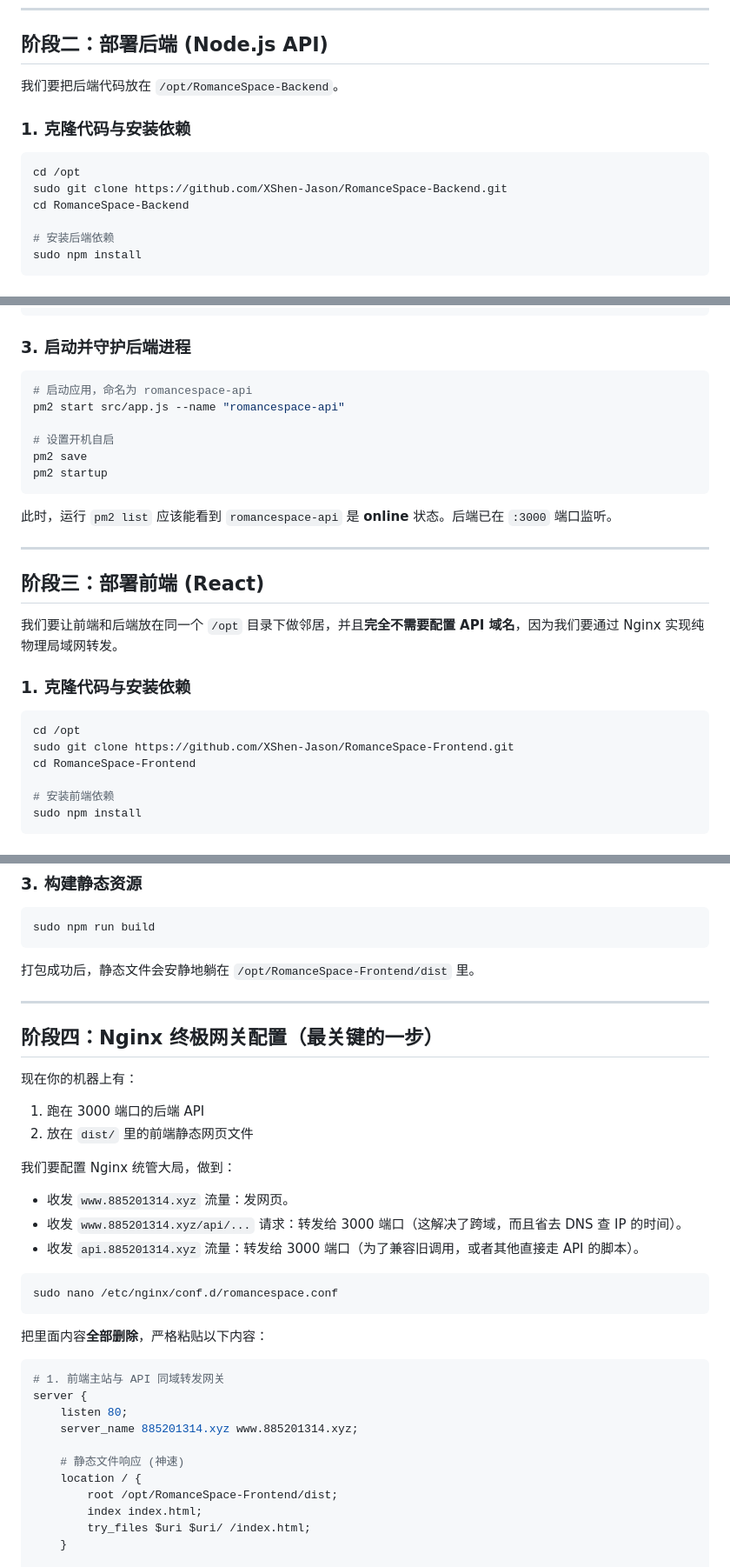
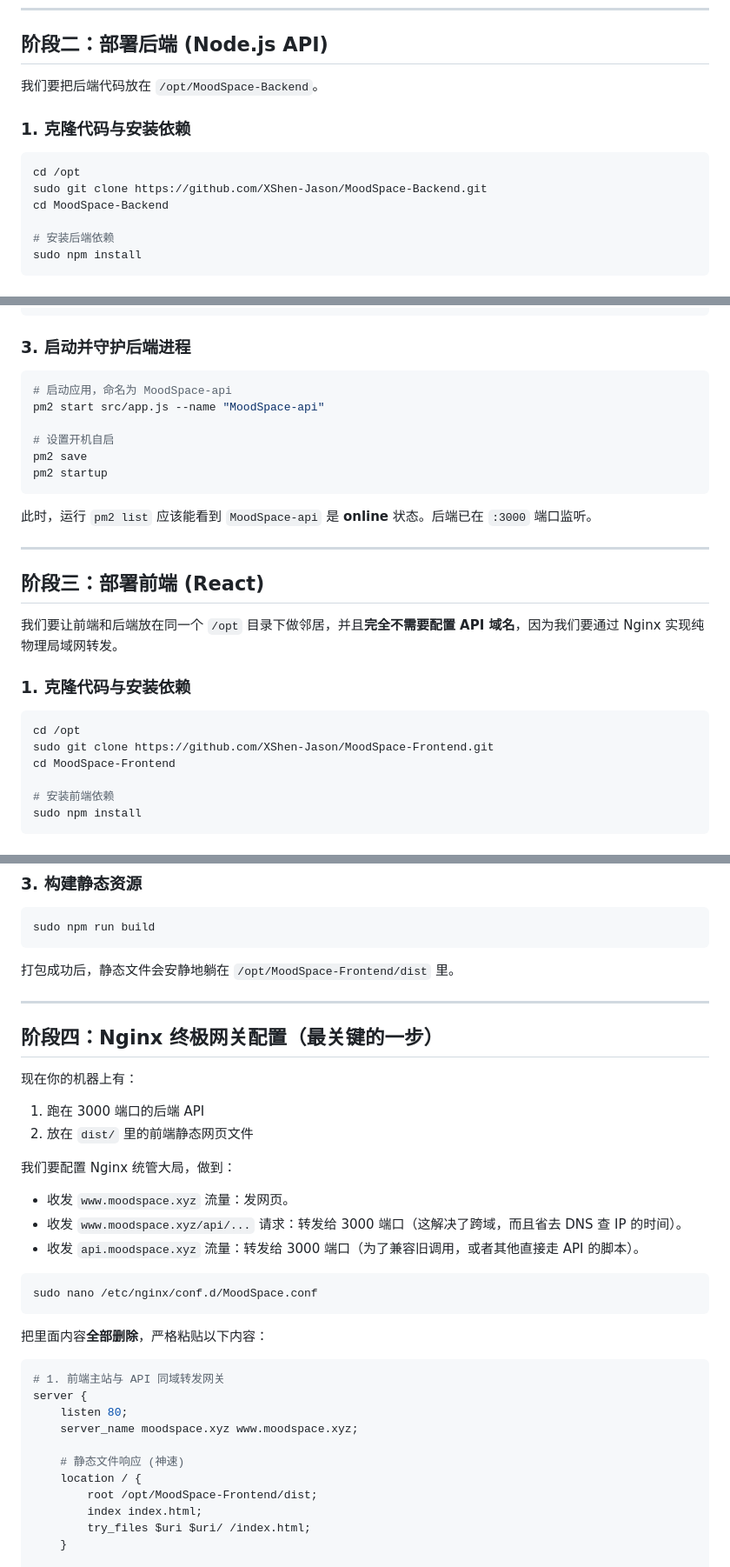
Before and after one commit to XShen-Jason/RomanceSpace-Docs, a Markdown page: full-vps-deployment-guide.md, 3 parts joined by grey strips. Shown at 87% size. GitHub-like rendering.

````diff
--- a/full-vps-deployment-guide.md
+++ b/full-vps-deployment-guide.md
@@ -24,13 +24,13 @@ sudo npm install -g pm2
 
 ## 阶段二：部署后端 (Node.js API)
 
-我们要把后端代码放在 `/opt/RomanceSpace-Backend`。
+我们要把后端代码放在 `/opt/MoodSpace-Backend`。
 
 ### 1. 克隆代码与安装依赖
 ```bash
 cd /opt
-sudo git clone https://github.com/XShen-Jason/RomanceSpace-Backend.git
-cd RomanceSpace-Backend
+sudo git clone https://github.com/XShen-Jason/MoodSpace-Backend.git
+cd MoodSpace-Backend
 
 # 安装后端依赖
 sudo npm install
@@ -54,14 +54,14 @@ nano .env
 
 ### 3. 启动并守护后端进程
 ```bash
-# 启动应用，命名为 romancespace-api
-pm2 start src/app.js --name "romancespace-api"
+# 启动应用，命名为 MoodSpace-api
+pm2 start src/app.js --name "MoodSpace-api"
 
 # 设置开机自启
 pm2 save
 pm2 startup
 ```
-此时，运行 `pm2 list` 应该能看到 `romancespace-api` 是 **online** 状态。后端已在 `:3000` 端口监听。
+此时，运行 `pm2 list` 应该能看到 `MoodSpace-api` 是 **online** 状态。后端已在 `:3000` 端口监听。
 
 ---
 
@@ -72,8 +72,8 @@ pm2 startup
 ### 1. 克隆代码与安装依赖
 ```bash
 cd /opt
-sudo git clone https://github.com/XShen-Jason/RomanceSpace-Frontend.git
-cd RomanceSpace-Frontend
+sudo git clone https://github.com/XShen-Jason/MoodSpace-Frontend.git
+cd MoodSpace-Frontend
 
 # 安装前端依赖
 sudo npm install
@@ -93,7 +93,7 @@ nano .env
 ```bash
 sudo npm run build
 ```
-打包成功后，静态文件会安静地躺在 `/opt/RomanceSpace-Frontend/dist` 里。
+打包成功后，静态文件会安静地躺在 `/opt/MoodSpace-Frontend/dist` 里。
 
 ---
 
@@ -104,12 +104,12 @@ sudo npm run build
 2. 放在 `dist/` 里的前端静态网页文件
 
 我们要配置 Nginx 统管大局，做到：
-- 收发 `www.885201314.xyz` 流量：发网页。
-- 收发 `www.885201314.xyz/api/...` 请求：转发给 3000 端口（这解决了跨域，而且省去 DNS 查 IP 的时间）。
-- 收发 `api.885201314.xyz` 流量：转发给 3000 端口（为了兼容旧调用，或者其他直接走 API 的脚本）。
+- 收发 `www.moodspace.xyz` 流量：发网页。
+- 收发 `www.moodspace.xyz/api/...` 请求：转发给 3000 端口（这解决了跨域，而且省去 DNS 查 IP 的时间）。
+- 收发 `api.moodspace.xyz` 流量：转发给 3000 端口（为了兼容旧调用，或者其他直接走 API 的脚本）。
 
 ```bash
-sudo nano /etc/nginx/conf.d/romancespace.conf
+sudo nano /etc/nginx/conf.d/MoodSpace.conf
 ```
 把里面内容**全部删除**，严格粘贴以下内容：
 
@@ -117,11 +117,11 @@ sudo nano /etc/nginx/conf.d/romancespace.conf
 # 1. 前端主站与 API 同域转发网关
 server {
     listen 80;
-    server_name 885201314.xyz www.885201314.xyz;
+    server_name moodspace.xyz www.moodspace.xyz;
 
     # 静态文件响应 (神速)
     location / {
-        root /opt/RomanceSpace-Frontend/dist;
+        root /opt/MoodSpace-Frontend/dist;
         index index.html;
         try_files $uri $uri/ /index.html;
     }
````
Also changed, not shown: other parts of full-vps-deployment-guide.md (+27 -21 lines).
